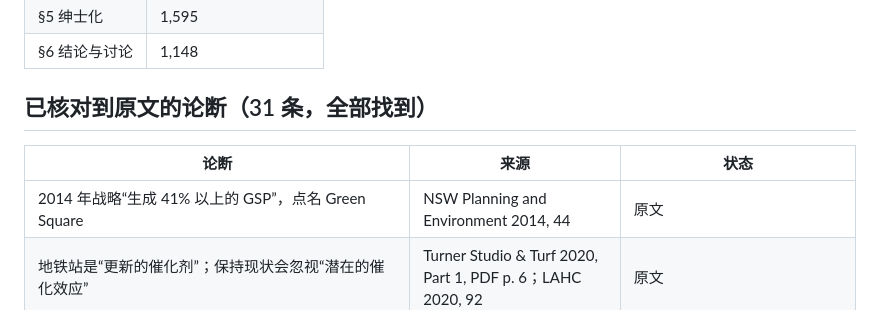
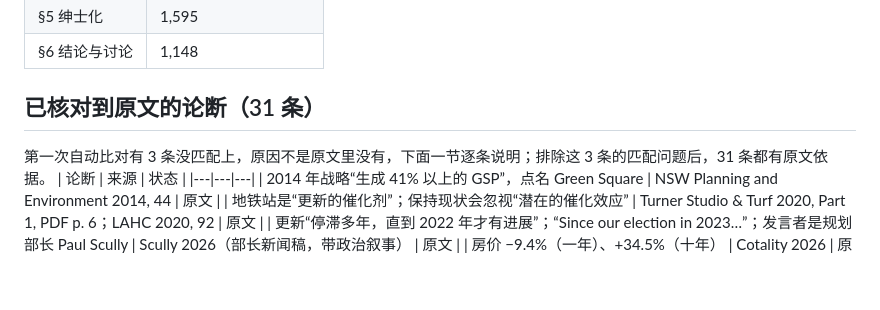
Before and after one commit to ginagina19992023/Urban-Studies-D, a Markdown page: Companion-Verification.md, the part around one of its changes. Rendered like a GitHub page; blank space fills up the shorter version.

```diff
--- a/Companion-Verification.md
+++ b/Companion-Verification.md
@@ -11,7 +11,8 @@
 | §5 绅士化 | 1,595 |
 | §6 结论与讨论 | 1,148 |
 
-## 已核对到原文的论断（31 条，全部找到）
+## 已核对到原文的论断（31 条）
+第一次自动比对有 3 条没匹配上，原因不是原文里没有，下面一节逐条说明；排除这 3 条的匹配问题后，31 条都有原文依据。
 | 论断 | 来源 | 状态 |
 |---|---|---|
 | 2014 年战略“生成 41% 以上的 GSP”，点名 Green Square | NSW Planning and Environment 2014, 44 | 原文 |
```
Also changed, not shown: other parts of Companion-Verification.md (+27 -0 lines).
